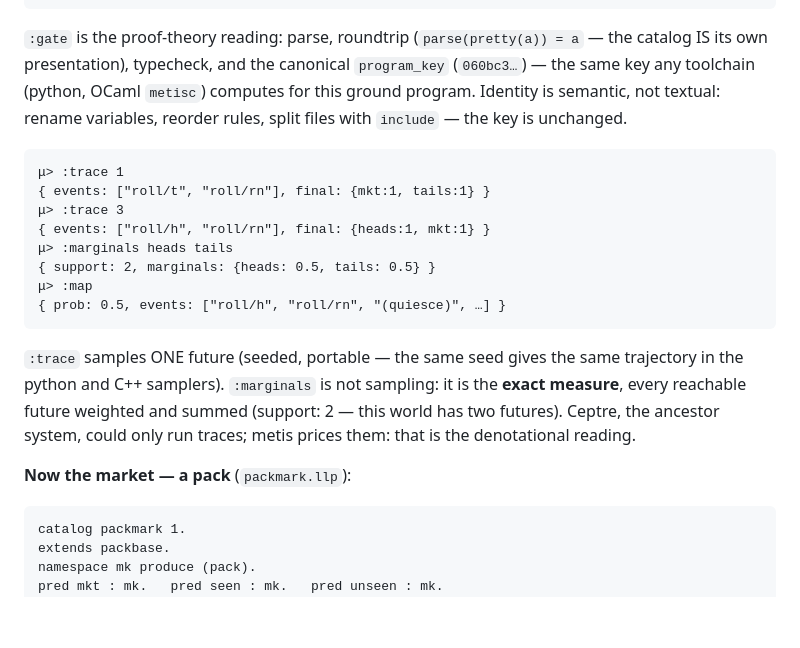
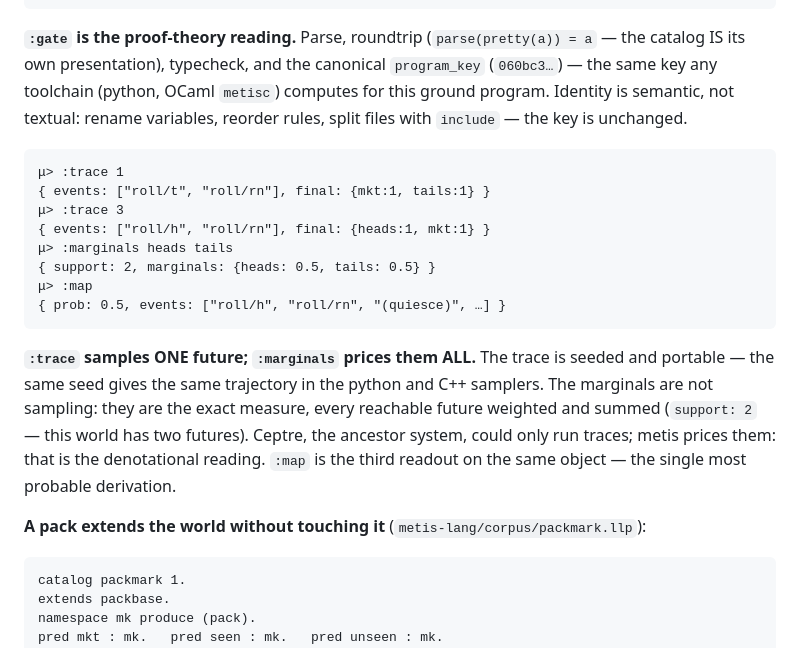
Before and after one commit to metis-lang-dev/metis-loop, a Markdown page: docs/TUTORIAL.md, the part around one of its changes. Rendered like a GitHub page; blank space fills up the shorter version.

```diff
--- a/docs/TUTORIAL.md
+++ b/docs/TUTORIAL.md
@@ -70,7 +72,7 @@ The session:
       scenarios: [{ key: "060bc3b3…", support: 2, … }] }
     μ> :accept
 
-`:gate` is the proof-theory reading: parse, roundtrip
+**`:gate` is the proof-theory reading.** Parse, roundtrip
 (`parse(pretty(a)) = a` — the catalog IS its own presentation),
 typecheck, and the canonical `program_key` (`060bc3…`) — the same
 key any toolchain (python, OCaml `metisc`) computes for this ground
@@ -86,14 +88,17 @@ reorder rules, split files with `include` — the key is unchanged.
     μ> :map
     { prob: 0.5, events: ["roll/h", "roll/rn", "(quiesce)", …] }
 
-`:trace` samples ONE future (seeded, portable — the same seed gives
-the same trajectory in the python and C++ samplers). `:marginals` is
-not sampling: it is the **exact measure**, every reachable future
-weighted and summed (support: 2 — this world has two futures).
+**`:trace` samples ONE future; `:marginals` prices them ALL.** The
+trace is seeded and portable — the same seed gives the same
+trajectory in the python and C++ samplers. The marginals are not
+sampling: they are the exact measure, every reachable future
+weighted and summed (`support: 2` — this world has two futures).
 Ceptre, the ancestor system, could only run traces; metis prices
-them: that is the denotational reading.
+them: that is the denotational reading. `:map` is the third readout
+on the same object — the single most probable derivation.
 
-**Now the market — a pack** (`packmark.llp`):
+**A pack extends the world without touching it**
+(`metis-lang/corpus/packmark.llp`):
 
     catalog packmark 1.
     extends packbase.
```
Also changed, not shown: other parts of docs/TUTORIAL.md (+98 -51 lines).
